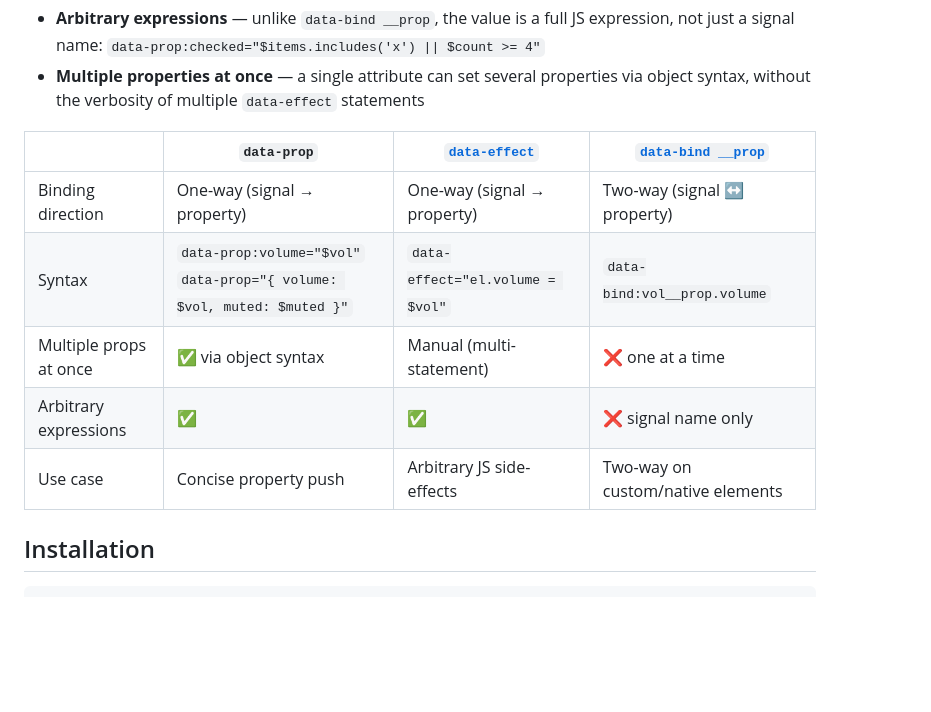
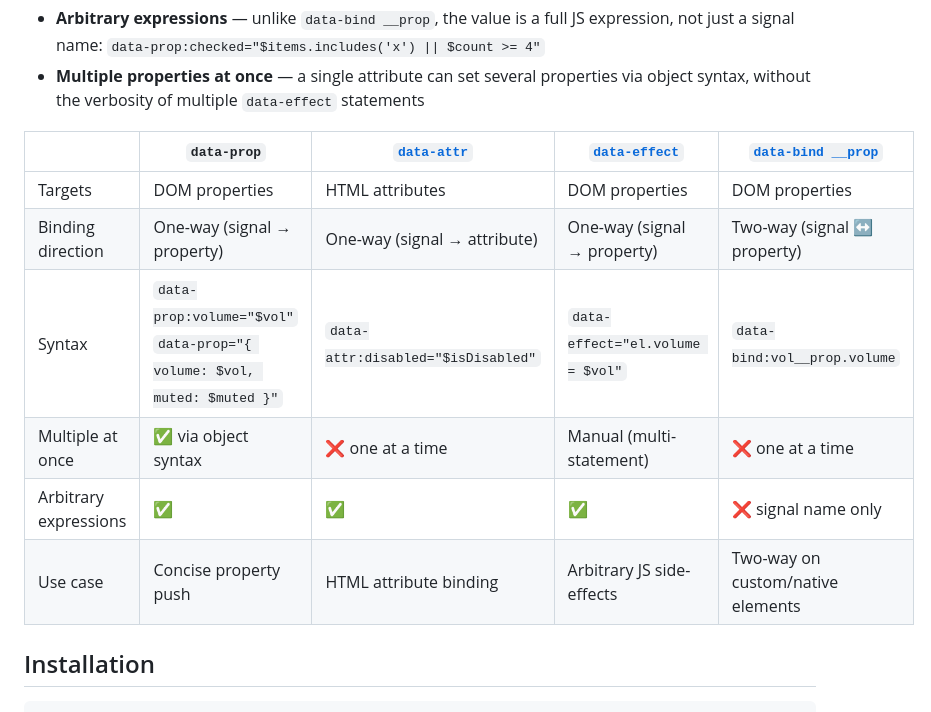
Before and after one commit to mbolli/datastar-attribute-prop, a Markdown page: README.md, the part around the change. Drawn GitHub-style; blank space fills up the shorter version.

Commit message:
docs: add data-attr column to comparison table

```diff
--- a/README.md
+++ b/README.md
@@ -22,13 +22,14 @@ This plugin fills that gap by providing a `data-prop` attribute that binds react
 - **Arbitrary expressions** — unlike `data-bind __prop`, the value is a full JS expression, not just a signal name: `data-prop:checked="$items.includes('x') || $count >= 4"`
 - **Multiple properties at once** — a single attribute can set several properties via object syntax, without the verbosity of multiple `data-effect` statements
 
-| | `data-prop` | [`data-effect`](https://data-star.dev/reference/attributes#data-effect) | [`data-bind __prop`](https://data-star.dev/reference/attributes#data-bind) |
-|---|---|---|---|
-| Binding direction | One-way (signal → property) | One-way (signal → property) | Two-way (signal ↔ property) |
-| Syntax | `data-prop:volume="$vol"`<br>`data-prop="{ volume: $vol, muted: $muted }"` | `data-effect="el.volume = $vol"` | `data-bind:vol__prop.volume` |
-| Multiple props at once | ✅ via object syntax | Manual (multi-statement) | ❌ one at a time |
-| Arbitrary expressions | ✅ | ✅ | ❌ signal name only |
-| Use case | Concise property push | Arbitrary JS side-effects | Two-way on custom/native elements |
+| | `data-prop` | [`data-attr`](https://data-star.dev/reference/attributes#data-attr) | [`data-effect`](https://data-star.dev/reference/attributes#data-effect) | [`data-bind __prop`](https://data-star.dev/reference/attributes#data-bind) |
+|---|---|---|---|---|
+| Targets | DOM properties | HTML attributes | DOM properties | DOM properties |
+| Binding direction | One-way (signal → property) | One-way (signal → attribute) | One-way (signal → property) | Two-way (signal ↔ property) |
+| Syntax | `data-prop:volume="$vol"`<br>`data-prop="{ volume: $vol, muted: $muted }"` | `data-attr:disabled="$isDisabled"` | `data-effect="el.volume = $vol"` | `data-bind:vol__prop.volume` |
+| Multiple at once | ✅ via object syntax | ❌ one at a time | Manual (multi-statement) | ❌ one at a time |
+| Arbitrary expressions | ✅ | ✅ | ✅ | ❌ signal name only |
+| Use case | Concise property push | HTML attribute binding | Arbitrary JS side-effects | Two-way on custom/native elements |
 
 ## Installation
 
```
